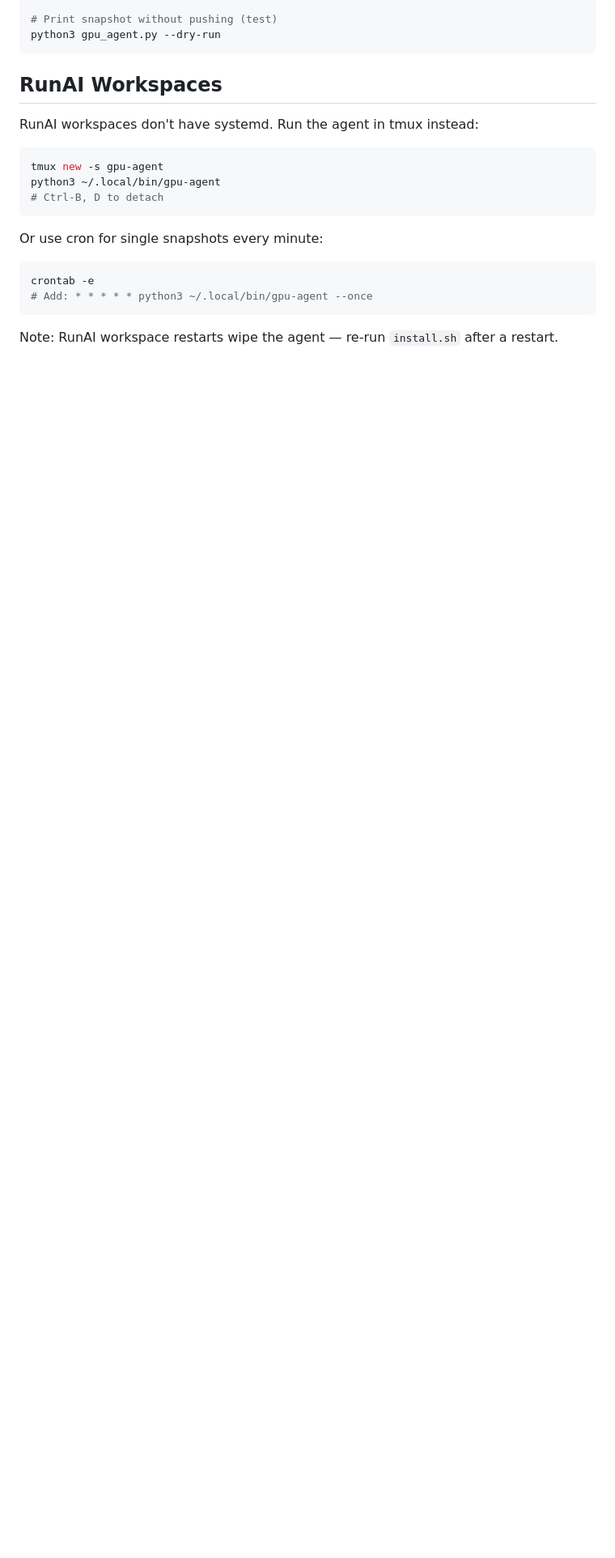
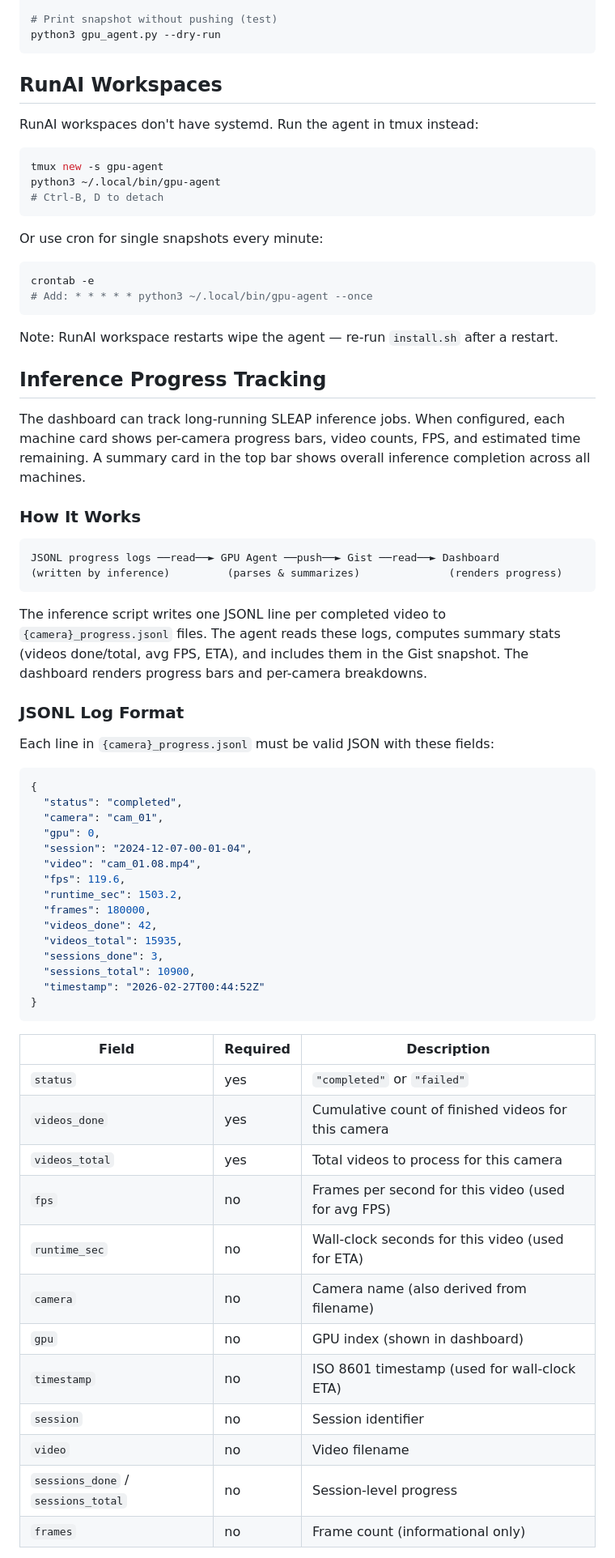
Before and after one commit to LeoMeow123/vibes, a Markdown page: gpu-dashboard/README.md, the part around one of its changes. Shown at 81% size. Rendered like a GitHub page; blank space fills up the shorter version.

Commit message:
Document inference progress tracking in GPU Dashboard README
Co-Authored-By: Claude Opus 4.6 (1M context) <noreply@anthropic.com>

````diff
--- a/gpu-dashboard/README.md
+++ b/gpu-dashboard/README.md
@@ -108,3 +108,53 @@ crontab -e
 
 Note: RunAI workspace restarts wipe the agent — re-run `install.sh` after a restart.
 
+## Inference Progress Tracking
+
+The dashboard can track long-running SLEAP inference jobs. When configured, each machine card shows per-camera progress bars, video counts, FPS, and estimated time remaining. A summary card in the top bar shows overall inference completion across all machines.
+
+### How It Works
+
+```
+JSONL progress logs ──read──► GPU Agent ──push──► Gist ──read──► Dashboard
+(written by inference)         (parses & summarizes)              (renders progress)
+```
+
+The inference script writes one JSONL line per completed video to `{camera}_progress.jsonl` files. The agent reads these logs, computes summary stats (videos done/total, avg FPS, ETA), and includes them in the Gist snapshot. The dashboard renders progress bars and per-camera breakdowns.
+
+### JSONL Log Format
+
+Each line in `{camera}_progress.jsonl` must be valid JSON with these fields:
+
+```json
+{
+  "status": "completed",
+  "camera": "cam_01",
+  "gpu": 0,
+  "session": "2024-12-07-00-01-04",
+  "video": "cam_01.08.mp4",
+  "fps": 119.6,
+  "runtime_sec": 1503.2,
+  "frames": 180000,
+  "videos_done": 42,
+  "videos_total": 15935,
+  "sessions_done": 3,
+  "sessions_total": 10900,
+  "timestamp": "2026-02-27T00:44:52Z"
+}
+```
+
+| Field | Required | Description |
+|-------|----------|-------------|
+| `status` | yes | `"completed"` or `"failed"` |
+| `videos_done` | yes | Cumulative count of finished videos for this camera |
+| `videos_total` | yes | Total videos to process for this camera |
+| `fps` | no | Frames per second for this video (used for avg FPS) |
+| `runtime_sec` | no | Wall-clock seconds for this video (used for ETA) |
+| `camera` | no | Camera name (also derived from filename) |
+| `gpu` | no | GPU index (shown in dashboard) |
+| `timestamp` | no | ISO 8601 timestamp (used for wall-clock ETA) |
+| `session` | no | Session identifier |
+| `video` | no | Video filename |
+| `sessions_done` / `sessions_total` | no | Session-level progress |
+| `frames` | no | Frame count (informational only) |
+
````
Also changed, not shown: other parts of gpu-dashboard/README.md (+58 -1 lines).
